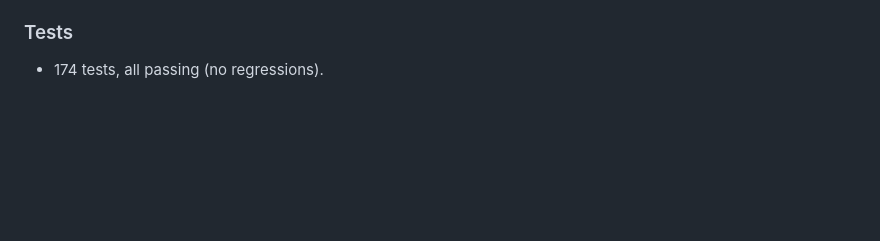
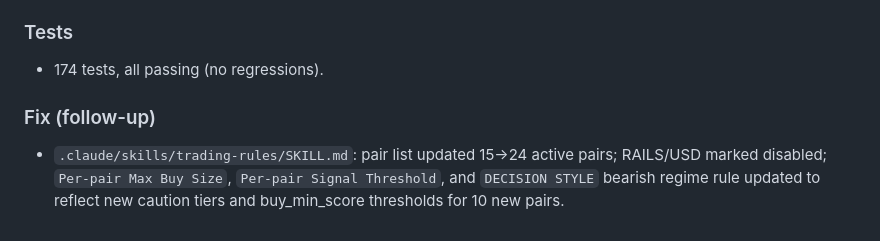
Before and after one commit to vipulbms/crypto-trader-agent, a Markdown page: CHANGELOG.md, the part around the change. Rendered like a GitHub page; blank space fills up the shorter version.

```diff
--- a/CHANGELOG.md
+++ b/CHANGELOG.md
@@ -840,3 +840,6 @@ The signal scorer and the LLM prompt were misaligned. The scorer awards points f
 
 ### Tests
 - 174 tests, all passing (no regressions).
+
+### Fix (follow-up)
+- `.claude/skills/trading-rules/SKILL.md`: pair list updated 15→24 active pairs; RAILS/USD marked disabled; `Per-pair Max Buy Size`, `Per-pair Signal Threshold`, and `DECISION STYLE` bearish regime rule updated to reflect new caution tiers and buy_min_score thresholds for 10 new pairs.
```
Also changed, not shown: docs/sessions/session_2026_04_11f.md (+14 -0 lines), 1 other file.
